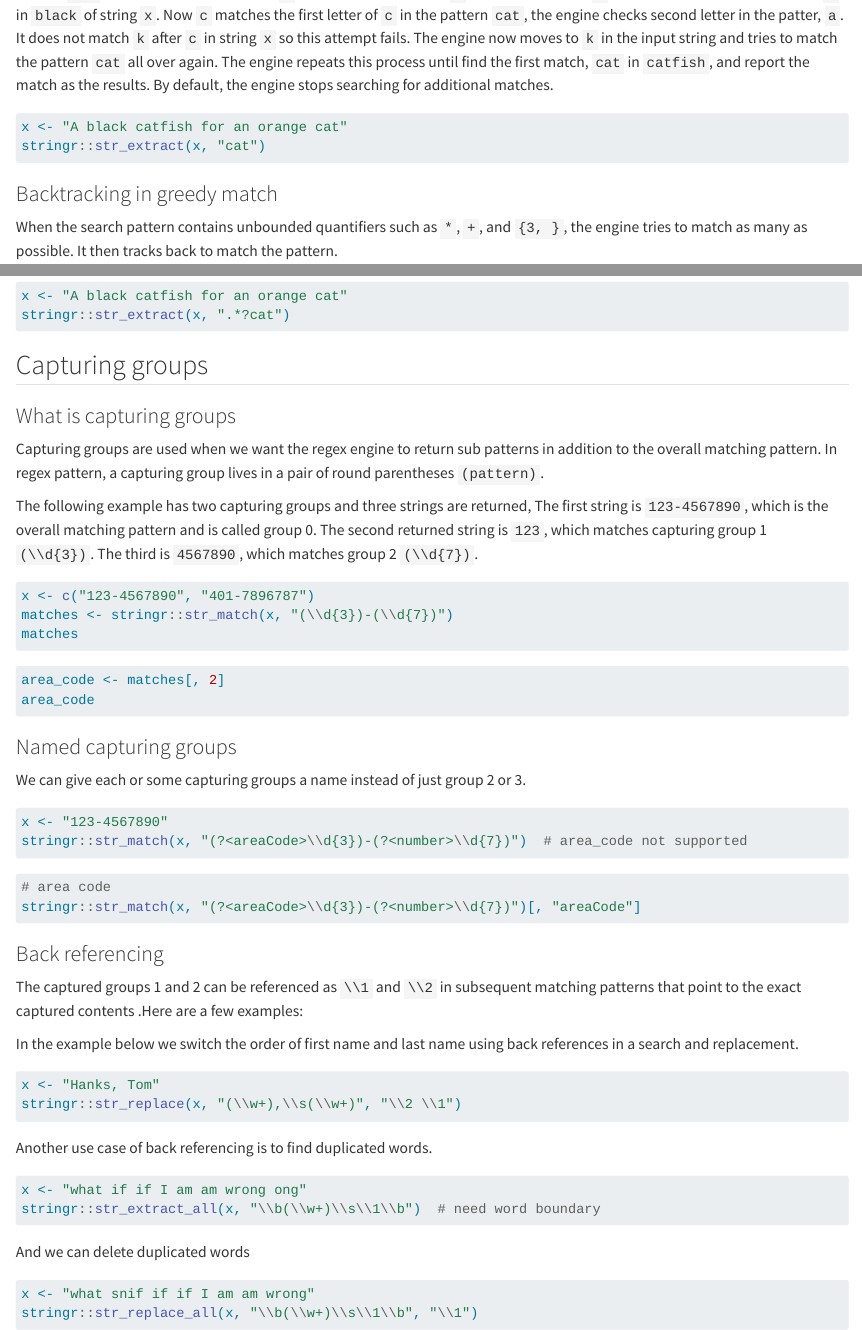
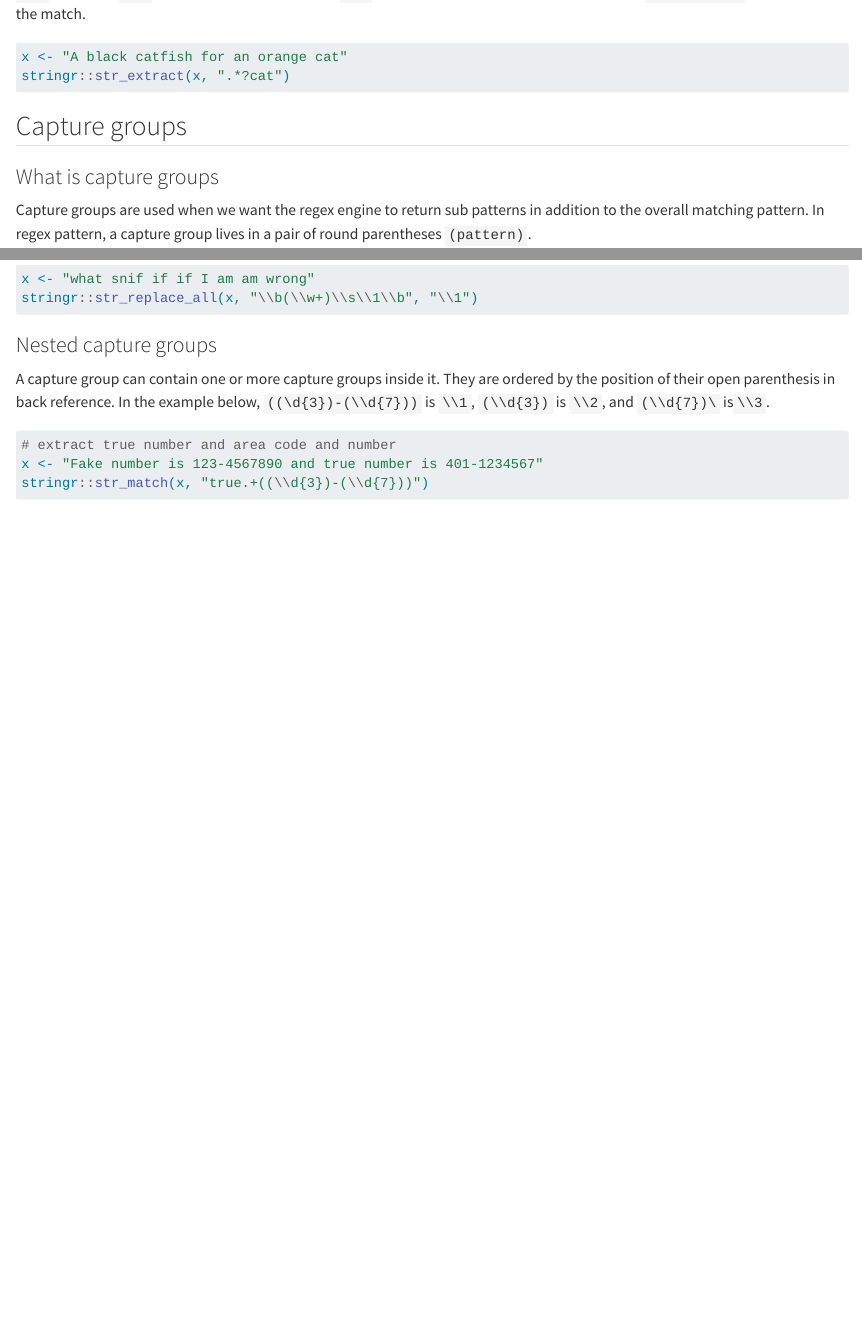
Before and after one commit to GL-Li/tech-essentials, a Quarto document (regular_expression.qmd): the page in a window 1100 px wide, from 350 px down before the commit and from 1400 px down after it, and a second part further down, joined at a grey line. Rendered offline with R 4.5, knitr and Pandoc in place of Quarto, with nearby package versions; the code chunks are not run, so their results and figures are left out.

Commit message:
regex: nested capture groups

````diff
--- a/regular_expression.qmd
+++ b/regular_expression.qmd
@@ -56,13 +56,13 @@ x <- "A black catfish for an orange cat"
 stringr::str_extract(x, ".*?cat")
 ```
 
-## Capturing groups
+## Capture groups
 
-### What is capturing groups
+### What is capture groups
 
-Capturing groups are used when we want the regex engine to return sub patterns in addition to the overall matching pattern. In regex pattern, a capturing group lives in a pair of round parentheses `(pattern)`.
+Capture groups are used when we want the regex engine to return sub patterns in addition to the overall matching pattern. In regex pattern, a capture group lives in a pair of round parentheses `(pattern)`.
 
-The following example has two capturing groups and three strings are returned, The first string is `123-4567890`, which is the overall matching pattern and is called group 0. The second returned string is `123`, which matches capturing group 1 `(\\d{3})`. The third is `4567890`, which matches group 2 `(\\d{7})`.
+The following example has two capture groups and three strings are returned, The first string is `123-4567890`, which is the overall matching pattern and is called group 0. The second returned string is `123`, which matches capture group 1 `(\\d{3})`. The third is `4567890`, which matches group 2 `(\\d{7})`.
 
 ```{r}
 x <- c("123-4567890", "401-7896787")
@@ -75,9 +75,9 @@ area_code <- matches[, 2]
 area_code
 ```
 
-### Named capturing groups
+### Named capture groups
 
-We can give each or some capturing groups a name instead of just group 2 or 3.
+We can give each or some capture groups a name instead of just group 2 or 3.
 
 ```{r}
 x <- "123-4567890"
@@ -113,3 +113,13 @@ And we can delete duplicated words
 x <- "what snif if if I am am wrong"
 stringr::str_replace_all(x, "\\b(\\w+)\\s\\1\\b", "\\1")
 ```
+
+### Nested capture groups
+
+A capture group can contain one or more capture groups inside it. They are ordered by the position of their open parenthesis in back reference. In the example below, `((\d{3})-(\\d{7}))` is `\\1`, `(\\d{3})` is `\\2`, and `(\\d{7})\` is`\\3`.
+
+```{r}
+# extract true number and area code and number
+x <- "Fake number is 123-4567890 and true number is 401-1234567"
+stringr::str_match(x, "true.+((\\d{3})-(\\d{7}))")
+```
````
